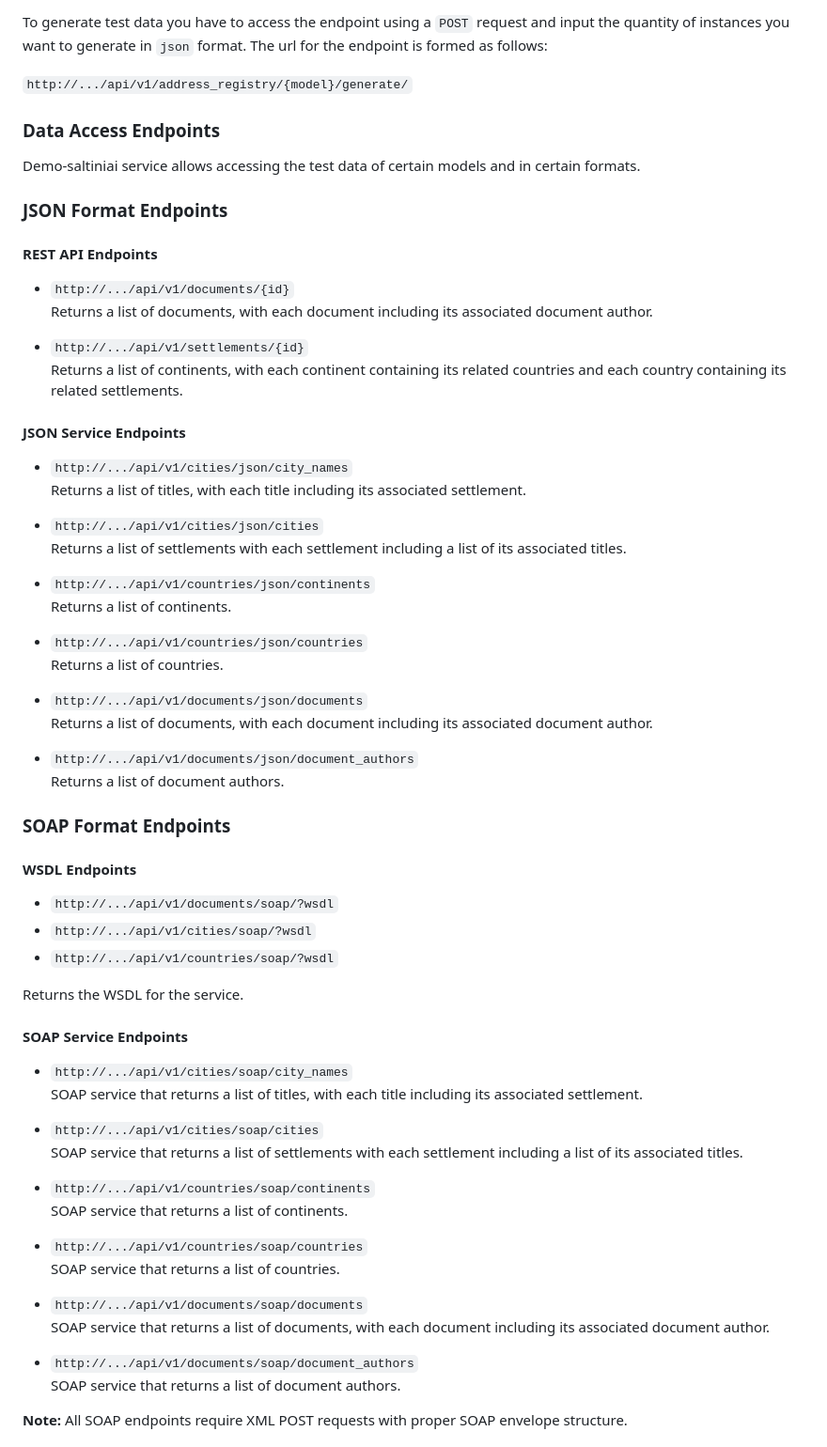
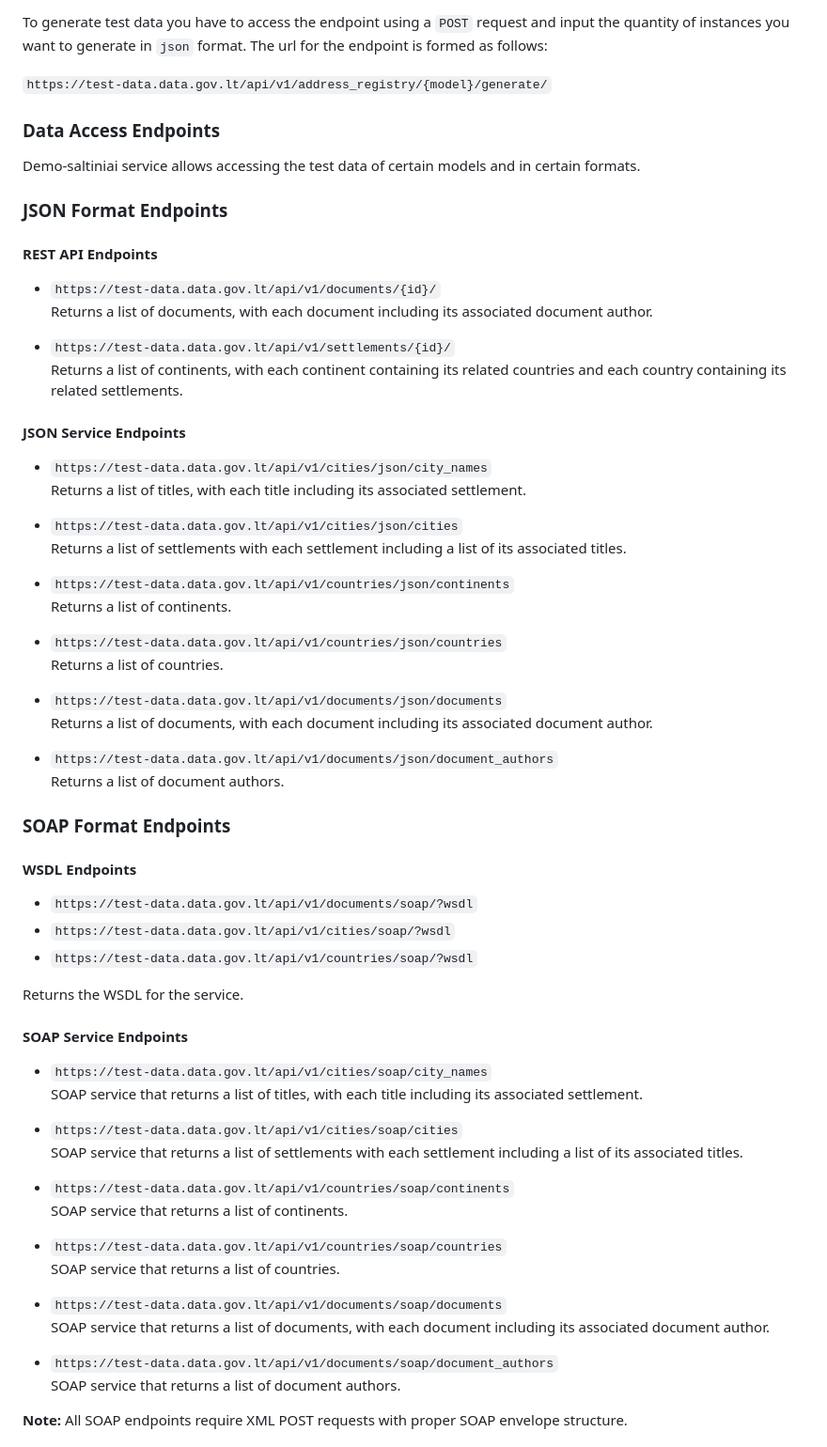
Before and after one commit to atviriduomenys/demo-saltiniai, a Markdown page: README.md, the part around the change. Shown: that part at 94% size. Rendered like a GitHub page.

Commit message:
Updated readme to include full links

```diff
--- a/README.md
+++ b/README.md
@@ -31,7 +31,7 @@ Available models:
 
 To generate test data you have to access the endpoint using a `POST` request and input the quantity of instances you want to generate in `json` format. The url for the endpoint is formed as follows:
 
-`http://.../api/v1/address_registry/{model}/generate/`
+`https://test-data.data.gov.lt/api/v1/address_registry/{model}/generate/`
 
 ### Data Access Endpoints
 
@@ -40,57 +40,57 @@ Demo-saltiniai service allows accessing the test data of certain models and in c
 ### JSON Format Endpoints
 
 #### REST API Endpoints
-- `http://.../api/v1/documents/{id}`
+- `https://test-data.data.gov.lt/api/v1/documents/{id}/`
   Returns a list of documents, with each document including its associated document author.
 
-- `http://.../api/v1/settlements/{id}`
+- `https://test-data.data.gov.lt/api/v1/settlements/{id}/`
   Returns a list of continents, with each continent containing its related countries and each country containing its related settlements.
 
 #### JSON Service Endpoints
-- `http://.../api/v1/cities/json/city_names`
+- `https://test-data.data.gov.lt/api/v1/cities/json/city_names`
   Returns a list of titles, with each title including its associated settlement.
 
-- `http://.../api/v1/cities/json/cities`
+- `https://test-data.data.gov.lt/api/v1/cities/json/cities`
   Returns a list of settlements with each settlement including a list of its associated titles.
 
-- `http://.../api/v1/countries/json/continents`
+- `https://test-data.data.gov.lt/api/v1/countries/json/continents`
   Returns a list of continents.
 
-- `http://.../api/v1/countries/json/countries`
+- `https://test-data.data.gov.lt/api/v1/countries/json/countries`
   Returns a list of countries.
 
-- `http://.../api/v1/documents/json/documents`
+- `https://test-data.data.gov.lt/api/v1/documents/json/documents`
   Returns a list of documents, with each document including its associated document author.
 
-- `http://.../api/v1/documents/json/document_authors`
+- `https://test-data.data.gov.lt/api/v1/documents/json/document_authors`
   Returns a list of document authors.
 
 ### SOAP Format Endpoints
 
 #### WSDL Endpoints
-- `http://.../api/v1/documents/soap/?wsdl`
-- `http://.../api/v1/cities/soap/?wsdl`
-- `http://.../api/v1/countries/soap/?wsdl`
+- `https://test-data.data.gov.lt/api/v1/documents/soap/?wsdl`
+- `https://test-data.data.gov.lt/api/v1/cities/soap/?wsdl`
+- `https://test-data.data.gov.lt/api/v1/countries/soap/?wsdl`
 
 Returns the WSDL for the service.
 
 #### SOAP Service Endpoints
-- `http://.../api/v1/cities/soap/city_names`
+- `https://test-data.data.gov.lt/api/v1/cities/soap/city_names`
   SOAP service that returns a list of titles, with each title including its associated settlement.
 
-- `http://.../api/v1/cities/soap/cities`
+- `https://test-data.data.gov.lt/api/v1/cities/soap/cities`
   SOAP service that returns a list of settlements with each settlement including a list of its associated titles.
 
-- `http://.../api/v1/countries/soap/continents`
+- `https://test-data.data.gov.lt/api/v1/countries/soap/continents`
   SOAP service that returns a list of continents.
 
-- `http://.../api/v1/countries/soap/countries`
+- `https://test-data.data.gov.lt/api/v1/countries/soap/countries`
   SOAP service that returns a list of countries.
 
-- `http://.../api/v1/documents/soap/documents`
+- `https://test-data.data.gov.lt/api/v1/documents/soap/documents`
   SOAP service that returns a list of documents, with each document including its associated document author.
 
-- `http://.../api/v1/documents/soap/document_authors`
+- `https://test-data.data.gov.lt/api/v1/documents/soap/document_authors`
   SOAP service that returns a list of document authors.
 
 **Note:** All SOAP endpoints require XML POST requests with proper SOAP envelope structure.
```
